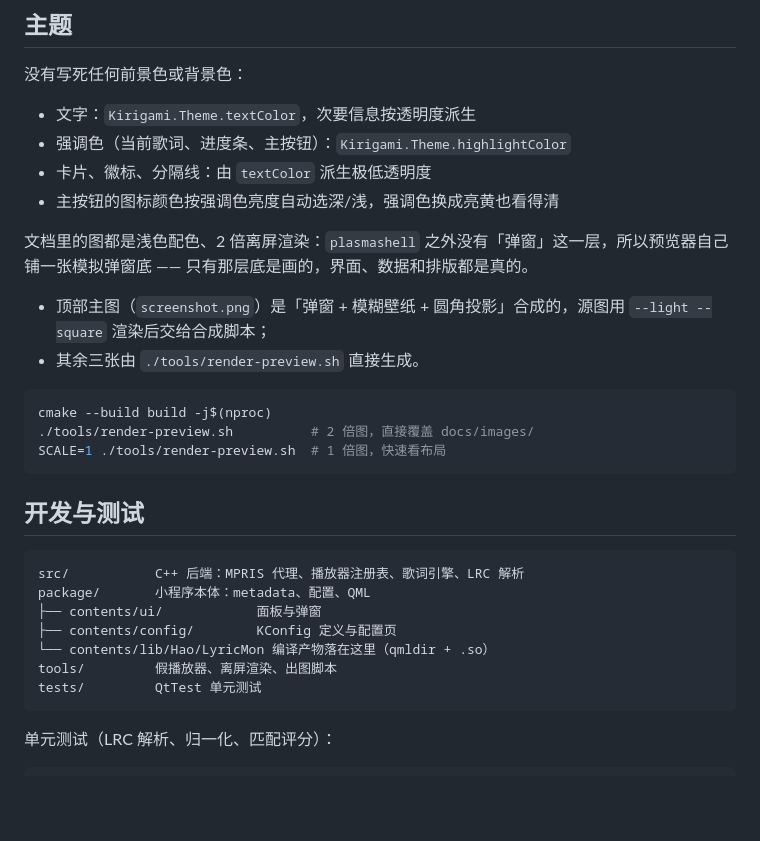
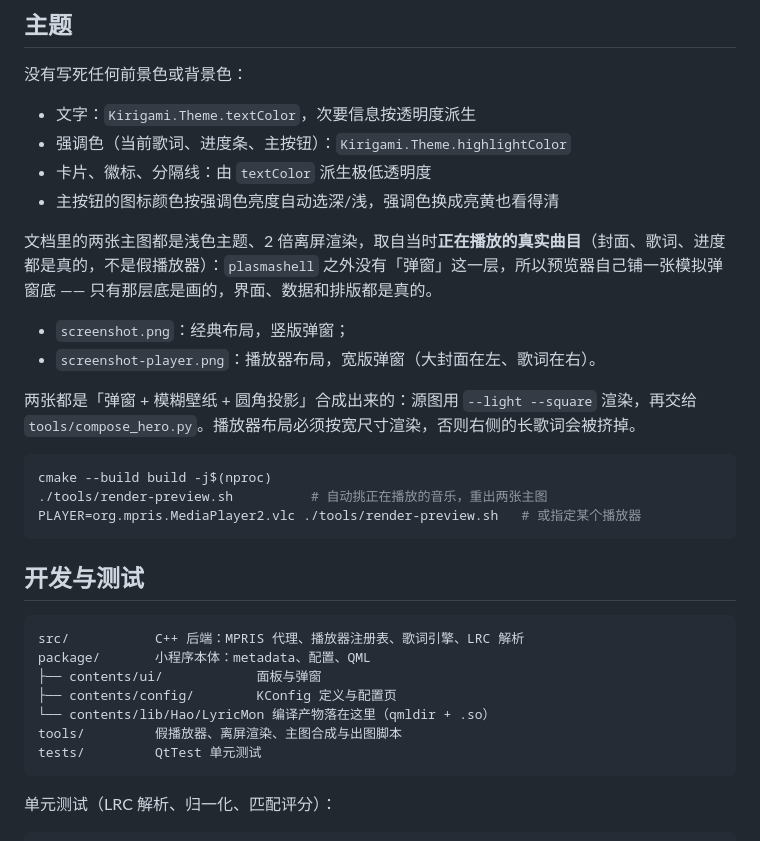
Before and after one commit to haoyn231/kde-lyricmon, a Markdown page: README.md, the part around one of its changes. Drawn GitHub-style; blank space fills up the shorter version.

````diff
--- a/README.md
+++ b/README.md
@@ -158,15 +150,17 @@ systemctl --user restart plasma-plasmashell.service
 - 卡片、徽标、分隔线：由 `textColor` 派生极低透明度
 - 主按钮的图标颜色按强调色亮度自动选深/浅，强调色换成亮黄也看得清
 
-文档里的图都是浅色配色、2 倍离屏渲染：`plasmashell` 之外没有「弹窗」这一层，所以预览器自己铺一张模拟弹窗底 —— 只有那层底是画的，界面、数据和排版都是真的。
+文档里的两张主图都是浅色主题、2 倍离屏渲染，取自当时**正在播放的真实曲目**（封面、歌词、进度都是真的，不是假播放器）：`plasmashell` 之外没有「弹窗」这一层，所以预览器自己铺一张模拟弹窗底 —— 只有那层底是画的，界面、数据和排版都是真的。
 
-- 顶部主图（`screenshot.png`）是「弹窗 + 模糊壁纸 + 圆角投影」合成的，源图用 `--light --square` 渲染后交给合成脚本；
-- 其余三张由 `./tools/render-preview.sh` 直接生成。
+- `screenshot.png`：经典布局，竖版弹窗；
+- `screenshot-player.png`：播放器布局，宽版弹窗（大封面在左、歌词在右）。
+
+两张都是「弹窗 + 模糊壁纸 + 圆角投影」合成出来的：源图用 `--light --square` 渲染，再交给 `tools/compose_hero.py`。播放器布局必须按宽尺寸渲染，否则右侧的长歌词会被挤掉。
 
 ```bash
 cmake --build build -j$(nproc)
-./tools/render-preview.sh          # 2 倍图，直接覆盖 docs/images/
-SCALE=1 ./tools/render-preview.sh  # 1 倍图，快速看布局
+./tools/render-preview.sh          # 自动挑正在播放的音乐，重出两张主图
+PLAYER=org.mpris.MediaPlayer2.vlc ./tools/render-preview.sh   # 或指定某个播放器
 ```
 
 ## 开发与测试
@@ -177,7 +171,7 @@ package/       小程序本体：metadata、配置、QML
 ├── contents/ui/            面板与弹窗
 ├── contents/config/        KConfig 定义与配置页
 └── contents/lib/Hao/LyricMon 编译产物落在这里（qmldir + .so）
-tools/         假播放器、离屏渲染、出图脚本
+tools/         假播放器、离屏渲染、主图合成与出图脚本
 tests/         QtTest 单元测试
 ```
 
````
Also changed, not shown: other parts of README.md (+4 -12 lines), README.en.md (+7 -15 lines), docs/images/panel-two-lines.png (deleted), docs/images/panel.png (deleted), docs/images/popup-player.png (deleted), docs/images/screenshot-player.png (added), docs/images/screenshot.png, 6 other files.
